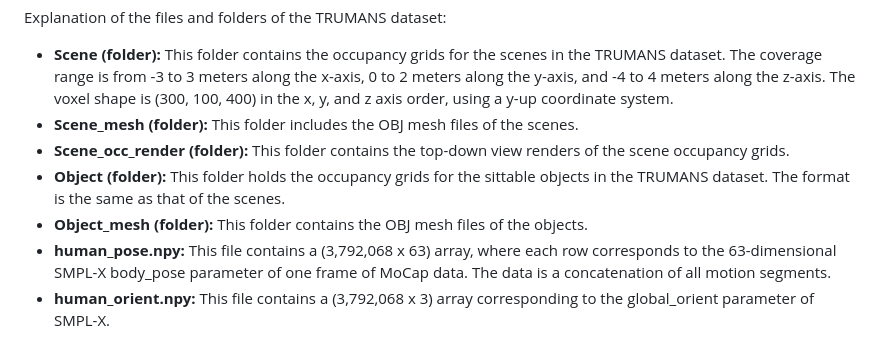
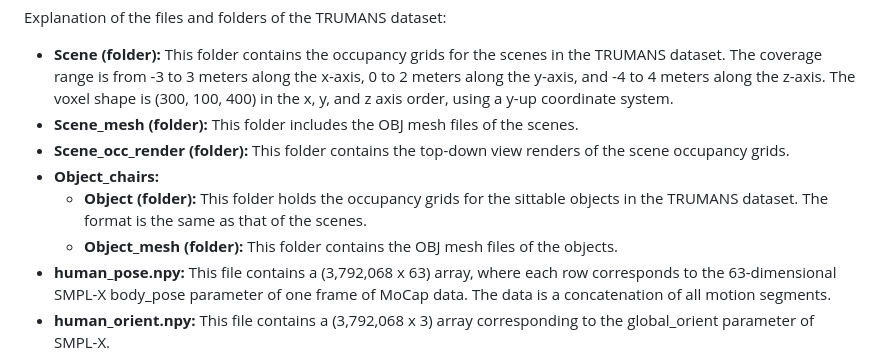
Before and after one commit to jnnan/trumans_utils, a Markdown page: README.md, the part around the change. Rendered like a GitHub page.

```diff
--- a/README.md
+++ b/README.md
@@ -12,8 +12,9 @@ Explanation of the files and folders of the TRUMANS dataset:
 - **Scene (folder):** This folder contains the occupancy grids for the scenes in the TRUMANS dataset. The coverage range is from -3 to 3 meters along the x-axis, 0 to 2 meters along the y-axis, and -4 to 4 meters along the z-axis. The voxel shape is (300, 100, 400) in the x, y, and z axis order, using a y-up coordinate system.
 - **Scene_mesh (folder):** This folder includes the OBJ mesh files of the scenes.
 - **Scene_occ_render (folder):** This folder contains the top-down view renders of the scene occupancy grids.
-- **Object (folder):** This folder holds the occupancy grids for the sittable objects in the TRUMANS dataset. The format is the same as that of the scenes.
-- **Object_mesh (folder):** This folder contains the OBJ mesh files of the objects.
+- **Object_chairs:**
+    - **Object (folder):** This folder holds the occupancy grids for the sittable objects in the TRUMANS dataset. The format is the same as that of the scenes.
+    - **Object_mesh (folder):** This folder contains the OBJ mesh files of the objects.
 - **human_pose.npy:** This file contains a (3,792,068 x 63) array, where each row corresponds to the 63-dimensional SMPL-X body_pose parameter of one frame of MoCap data. The data is a concatenation of all motion segments.
 - **human_orient.npy:** This file contains a (3,792,068 x 3) array corresponding to the global_orient parameter of SMPL-X.
 - **human_transl.npy:** This file contains a (3,792,068 x 3) array corresponding to the transl parameter of SMPL-X.
```
